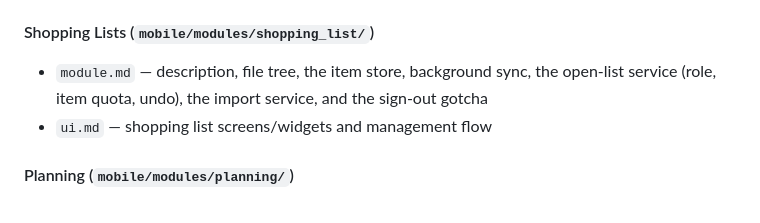
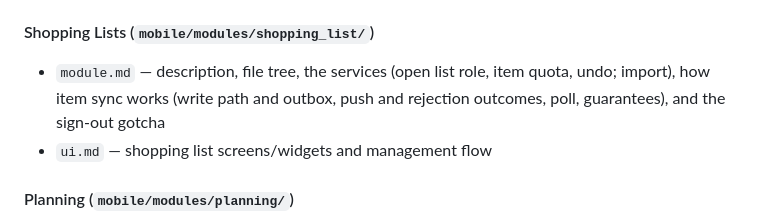
Before and after one commit to dawids21/RecipAI, a Markdown page: docs/INDEX.md, the part around the change. Drawn GitHub-style.

Commit message:
docs: describe how shopping-list sync works
Adds a Sync section to the shopping_list module.md covering the write
path and outbox, the push and every rejection outcome, the poll merge
and the guarantees, so sync can be changed without reading the code.

The sync detail in ui.md and the service bullets now point there
instead of restating it.

Closes #41

Co-Authored-By: Claude Opus 5.5 <noreply@anthropic.com>
Claude-Session: https://claude.ai/code/session_01JhkXMKDP7PvPsDjPWmz8LG

```diff
--- a/docs/INDEX.md
+++ b/docs/INDEX.md
@@ -152,8 +152,8 @@ role in the app is in `docs/project/architecture.md`.
 - `ui.md` — URL and image extraction screens and flow, and the share-intent flow
 
 #### Shopping Lists (`mobile/modules/shopping_list/`)
-- `module.md` — description, file tree, the item store, background sync, the open-list service (role, item quota,
-  undo), the import service, and the sign-out gotcha
+- `module.md` — description, file tree, the services (open list role, item quota, undo; import), how item sync
+  works (write path and outbox, push and rejection outcomes, poll, guarantees), and the sign-out gotcha
 - `ui.md` — shopping list screens/widgets and management flow
 
 #### Planning (`mobile/modules/planning/`)
```
Also changed, not shown: 2 other files.
